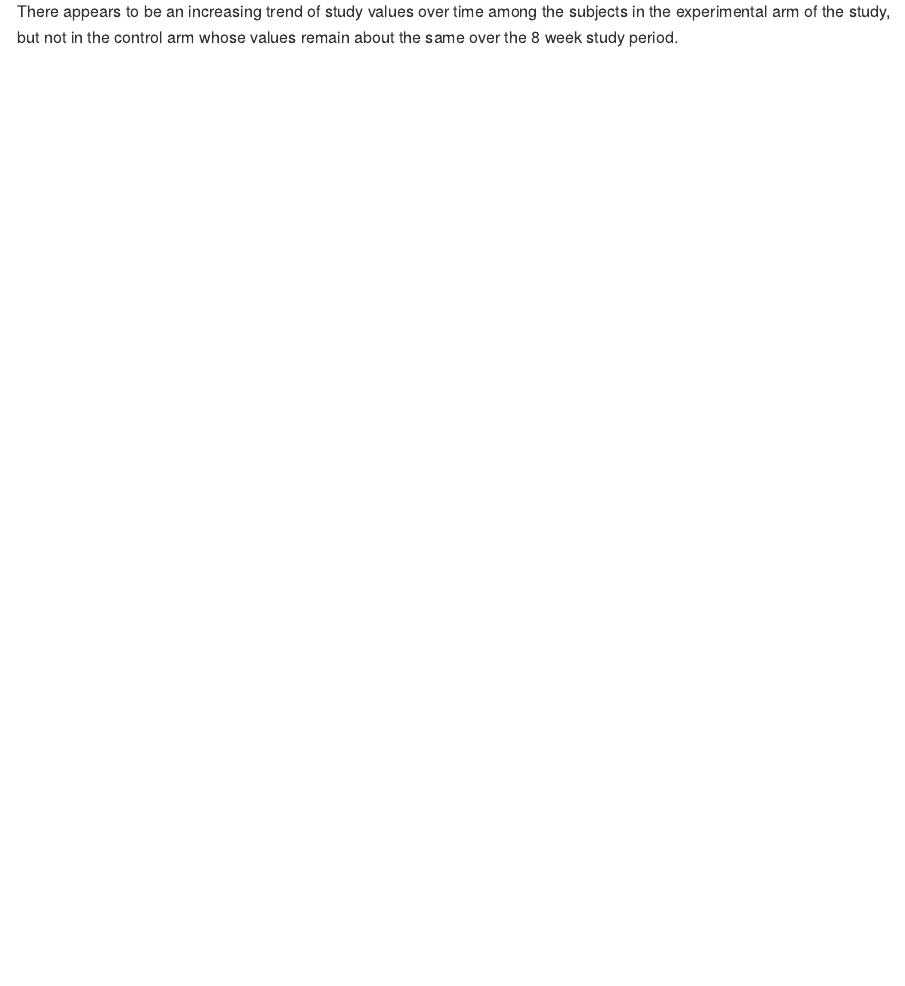
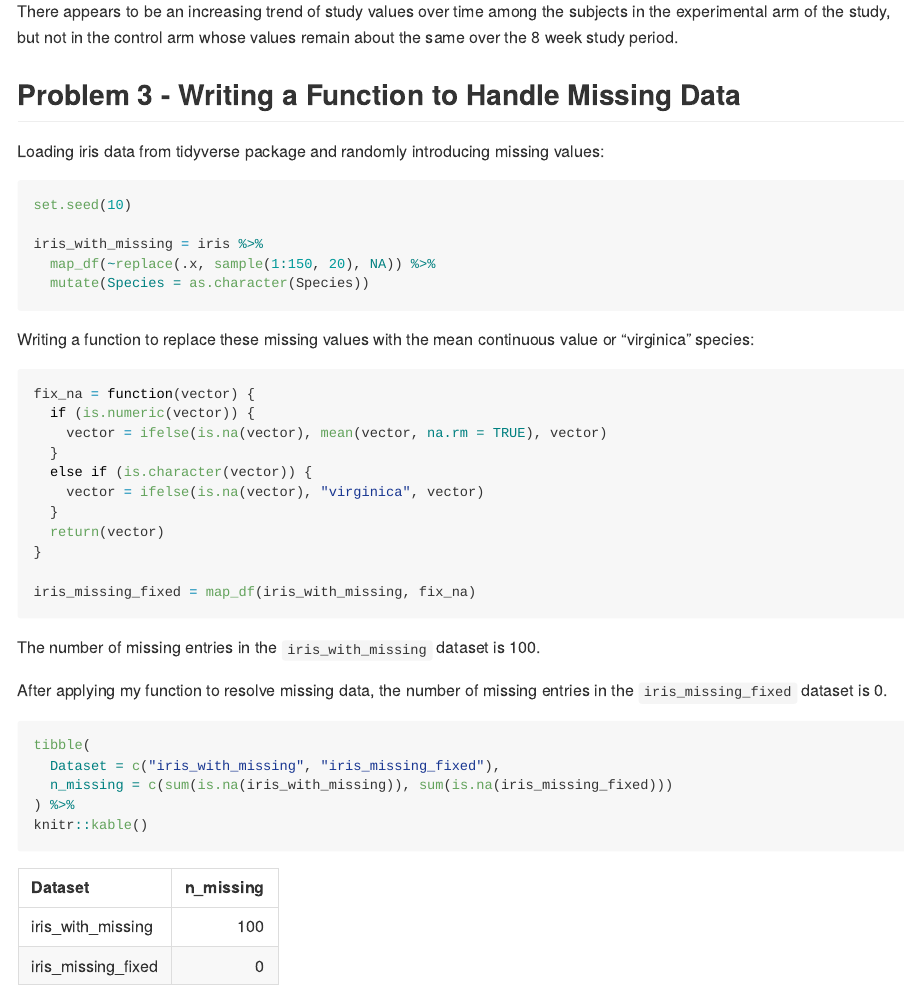
Before and after one commit to kk3154/p8105_hw5_kk3154, an R Markdown document (p8105_hw5_kk3154.Rmd): the page in a window 1100 px wide, from 9450 px down. The pictures show the output file p8105_hw5_kk3154.md that the author committed with the source, drawn offline in the style of GitHub; long lines of code are wrapped.

Commit message:
Adding problem 3: function to address missing data

````diff
--- a/p8105_hw5_kk3154.Rmd
+++ b/p8105_hw5_kk3154.Rmd
@@ -201,3 +201,44 @@ study_data %>%
 ```
 
 There appears to be an increasing trend of study values over time among the subjects in the experimental arm of the study, but not in the control arm whose values remain about the same over the 8 week study period.
+
+## Problem 3 - Writing a Function to Handle Missing Data
+
+Loading iris data from tidyverse package and randomly introducing missing values:
+
+```{r}
+set.seed(10)
+
+iris_with_missing = iris %>%
+  map_df(~replace(.x, sample(1:150, 20), NA)) %>%
+  mutate(Species = as.character(Species))
+```
+
+Writing a function to replace these missing values with the mean continuous value or "virginica" species:
+
+```{r}
+fix_na = function(vector) {
+  if (is.numeric(vector)) {
+    vector = ifelse(is.na(vector), mean(vector, na.rm = TRUE), vector)
+  }
+  else if (is.character(vector)) {
+    vector = ifelse(is.na(vector), "virginica", vector)
+  }
+  return(vector)
+}
+
+iris_missing_fixed = map_df(iris_with_missing, fix_na)
+
+```
+
+The number of missing entries in the `iris_with_missing` dataset is `r sum(is.na(iris_with_missing))`.
+
+After applying my function to resolve missing data, the number of missing entries in the `iris_missing_fixed` dataset is `r sum(is.na(iris_missing_fixed))`.
+
+```{r}
+tibble(
+  Dataset = c("iris_with_missing", "iris_missing_fixed"),
+  n_missing = c(sum(is.na(iris_with_missing)), sum(is.na(iris_missing_fixed)))
+) %>%
+knitr::kable()
+```
````
Also changed, not shown: p8105_hw5_kk3154.md.
